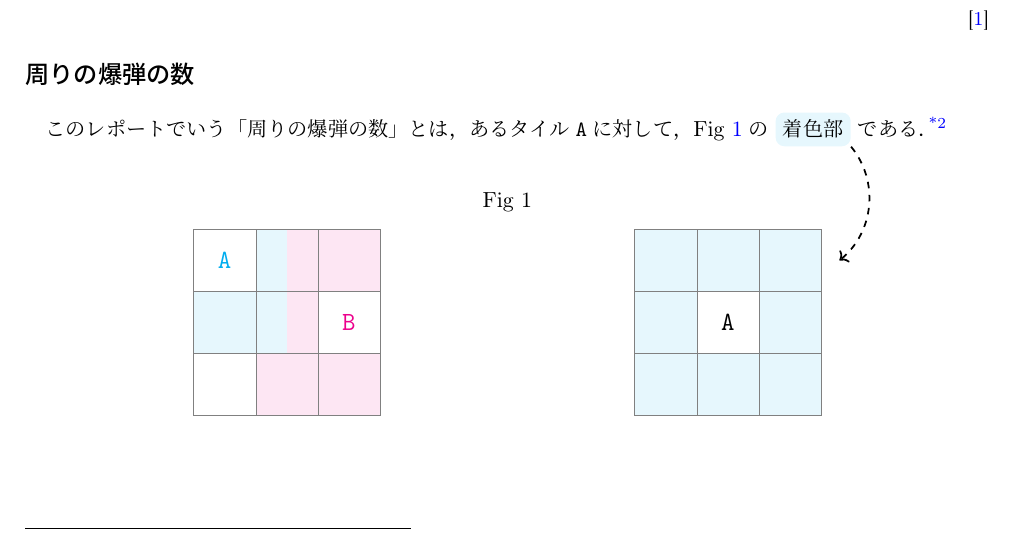
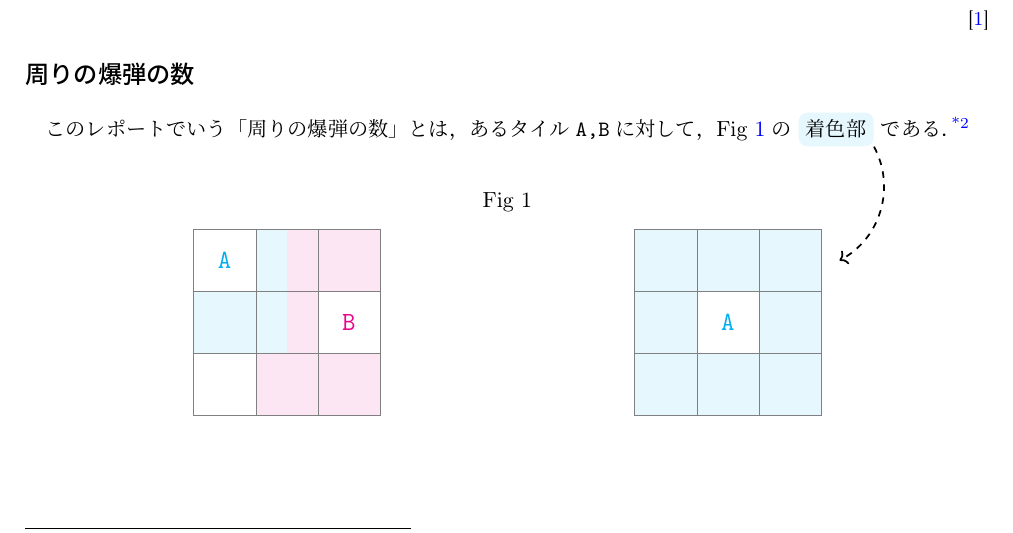
Before and after one commit to MIZOGUCHIKoki/InformationExperiments, a LaTeX document (Minesweeper/1250373_MineSweeper.tex): part of page 3 of 19, cut so that both start at the same text. Compiled offline with pLaTeX and dvipdfmx.

Commit message:
edited report

```diff
--- a/Minesweeper/1250373_MineSweeper.tex
+++ b/Minesweeper/1250373_MineSweeper.tex
@@ -151,7 +151,7 @@
 \end{quote}\normalsize
 \vspace{-0.5cm}
 \subsection*{周りの爆弾の数}
-このレポートでいう「周りの爆弾の数」とは，あるタイル\verb|A|に対して，\figref{fig:周りの爆弾}の\ \begin{tikzpicture}[remember picture,baseline=(putcolor.base)]
+このレポートでいう「周りの爆弾の数」とは，あるタイル\verb|A,B|に対して，\figref{fig:周りの爆弾}の\ \begin{tikzpicture}[remember picture,baseline=(putcolor.base)]
     \node[dashed,rounded corners,rectangle,fill=cyan!10](putcolor){着色部};
 \end{tikzpicture}\ である．\footnote{当然，パネル外のものは「爆弾なし」とする．}
 \begin{figure}[h]
@@ -178,7 +178,7 @@
         \centering
         \begin{tikzpicture}[remember picture]
             \tikzset{gl/.style={rectangle,fill=cyan!10,minimum size=1cm}};
-            \node at (1.5,1.5) (zero){\large\verb|A|};
+            \node[cyan] at (1.5,1.5) (zero){\large\verb|A|};
             \foreach \u in {0.5,1.5,2.5}
             \node[gl]at(0.5,\u){};
             \foreach \u in {0.5,1.5,2.5}
```
Also changed, not shown: Minesweeper/1250373_MineSweeper.pdf.
